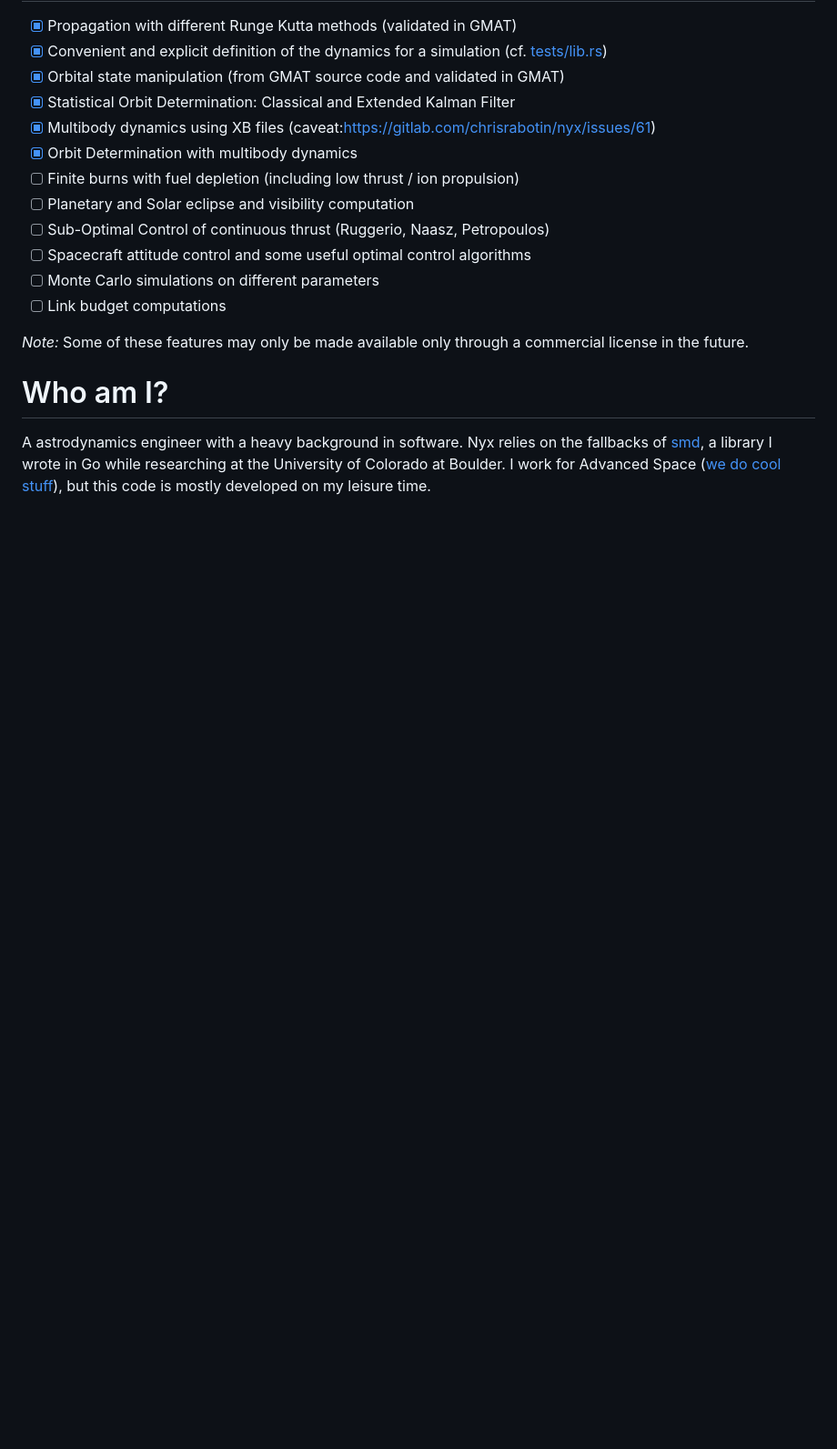
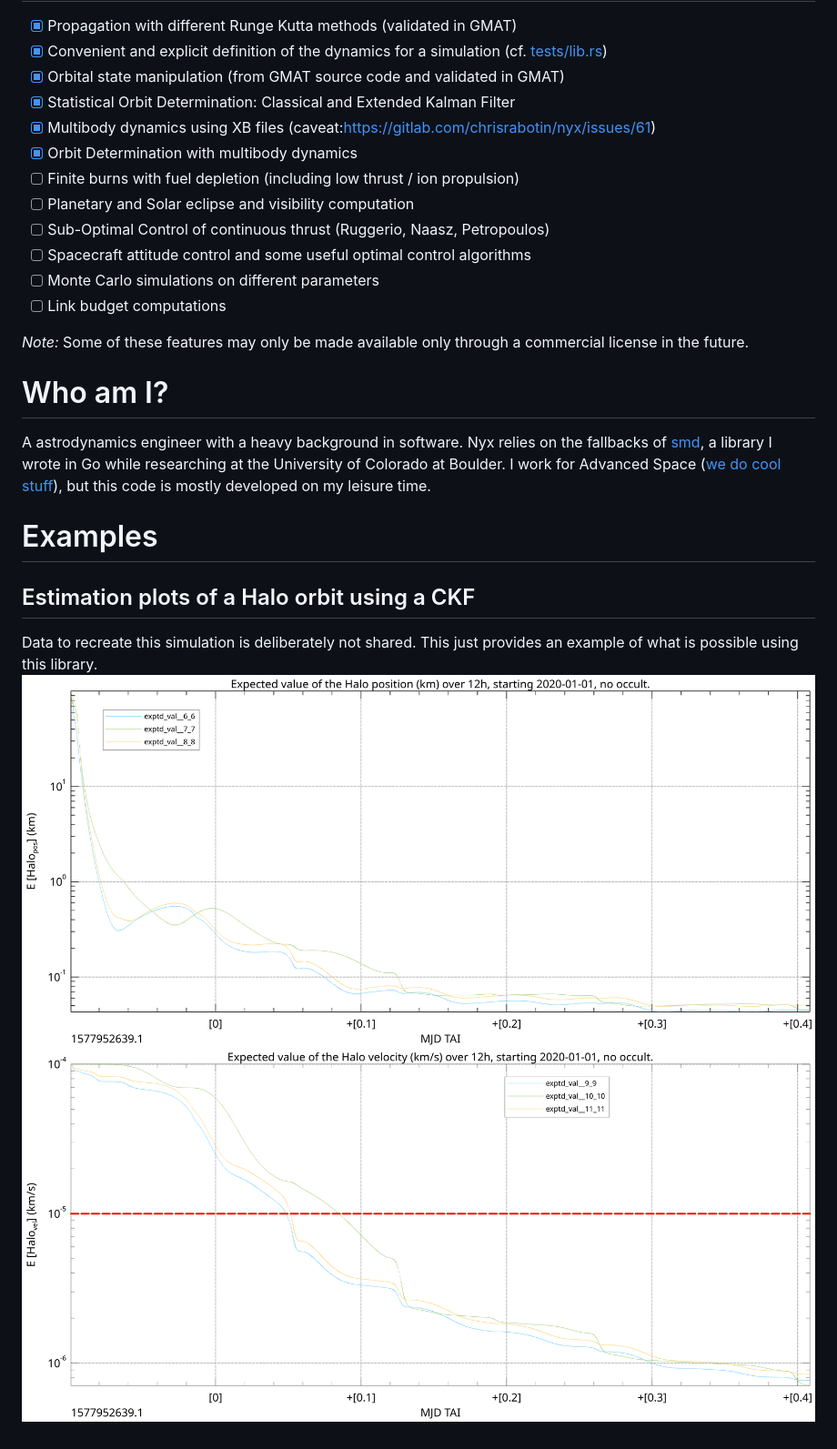
Before and after one commit to nyx-space/nyx, a Markdown page: README.md, the part around the change. Shown: that part at 91% size. Rendered like a GitHub page; pictures changed too: data/halo_ckf_pos.png (added), data/halo_ckf_vel.png (added); blank space fills up the shorter version.

Commit message:
Added CKF plots
Signed-off-by: Christopher Rabotin <christopher.rabotin@gmail.com>

```diff
--- a/README.md
+++ b/README.md
@@ -37,3 +37,10 @@ _Note:_ Some of these features may only be made available only through a commerc
 A astrodynamics engineer with a heavy background in software. Nyx relies on the fallbacks of
 [smd](https://github.com/ChristopherRabotin/smd), a library I wrote in Go while researching at the University
 of Colorado at Boulder. I work for Advanced Space ([we do cool stuff](http://advanced-space.com/)), but this code is mostly developed on my leisure time.
+
+# Examples
+## Estimation plots of a Halo orbit using a CKF
+
+Data to recreate this simulation is deliberately not shared. This just provides an example of what is possible using this library.
+![Halo position covar](./data/halo_ckf_pos.png "E[Halo position]")
+![Halo velocity covar](./data/halo_ckf_vel.png "E[Halo velocity]")
```
